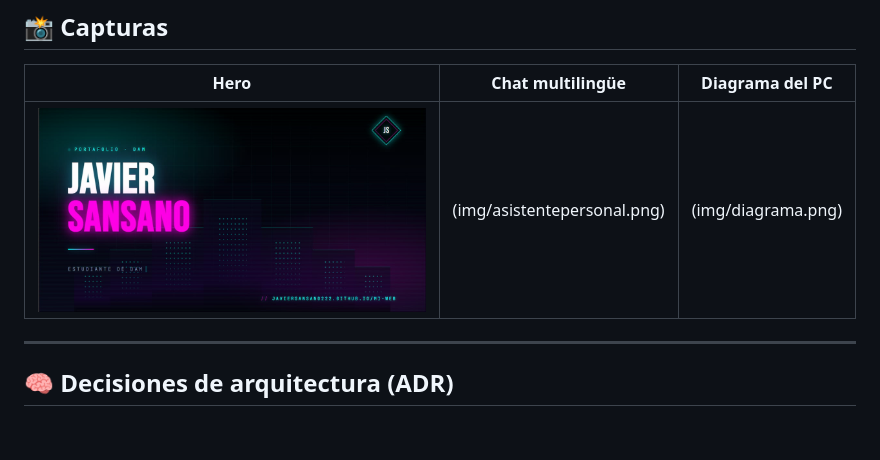
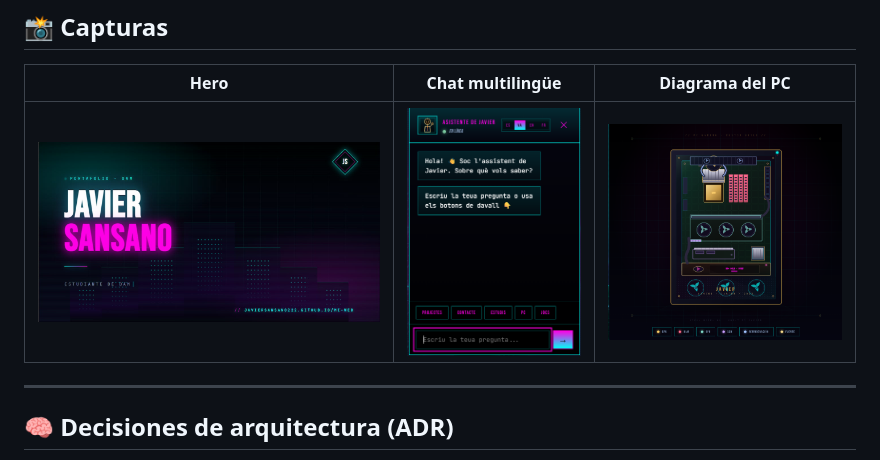
Before and after one commit to javiersansano222/mi-web, a Markdown page: README.md, the part around the change. Drawn GitHub-style; blank space fills up the shorter version.

Commit message:
añadir capturas reales del chat y del diagrama del PC

```diff
--- a/README.md
+++ b/README.md
@@ -268,7 +268,7 @@ Las claves de API se encuentran en `script.js` y `estate-genoves.html`. Este pro
 
 | Hero | Chat multilingüe | Diagrama del PC |
 |---|---|---|
-| ![Hero](img/og-image.jpg) | (img/asistentepersonal.png) | (img/diagrama.png) |
+| ![Hero](img/og-image.jpg) | ![Chat](img/asistentepersonal.png) | ![Diagrama PC](img/diagrama.png) |
 
 ---
 
```
